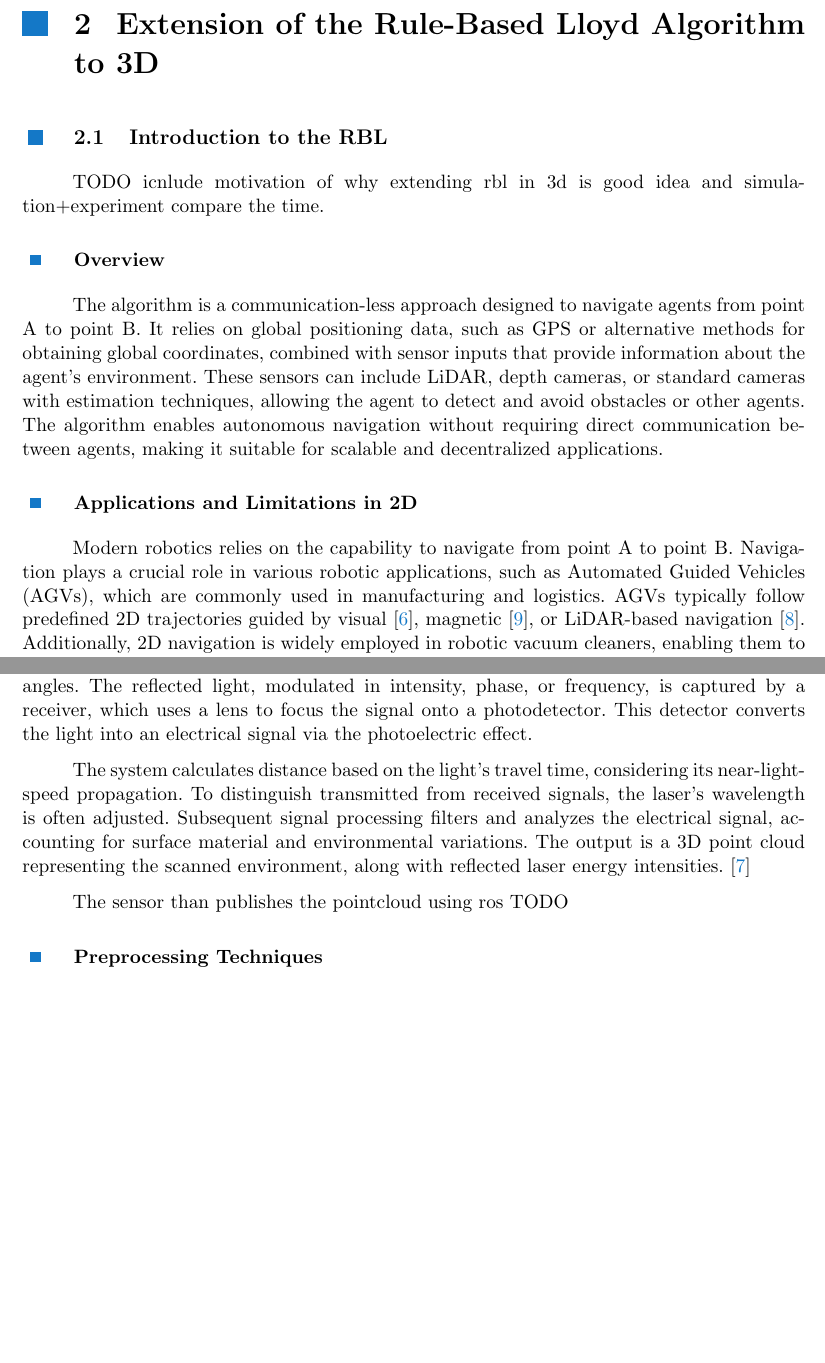
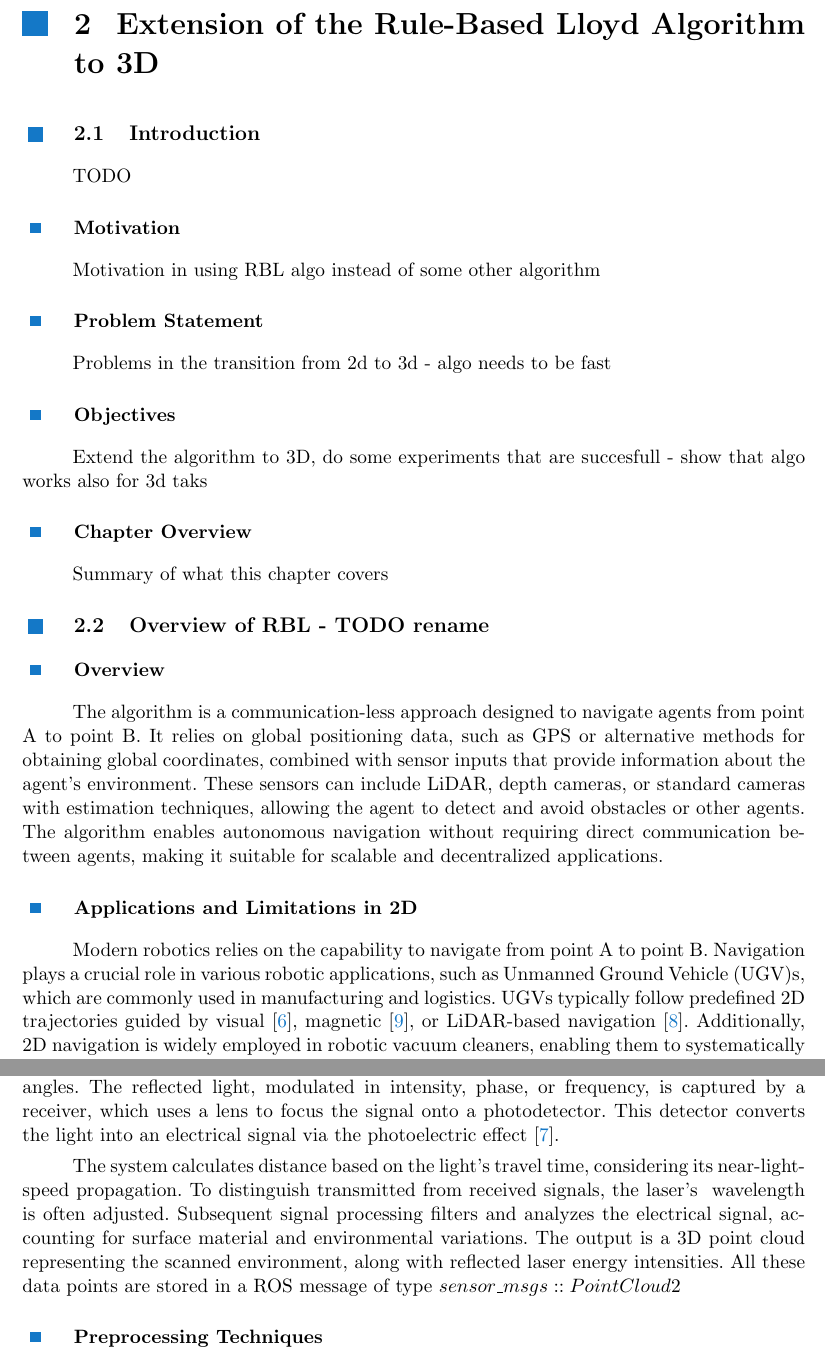
Before and after one commit to MichalKamler/bachelor_thesis, a LaTeX thesis (main.tex, which reads src/lidar.tex, src/rbl.tex): two parts of pages 10 and 17 of 24 before the commit and two parts of pages 10 and 18 of 25 after it, joined at a grey line, cut so that both start at the same text, the shorter picture padded with empty space. Compiled offline with pdfLaTeX.

Commit message:
move to notebook

```diff
--- a/src/lidar.tex
+++ b/src/lidar.tex
@@ -46,15 +45,15 @@
             \ac{LiDAR} systems determine object distances by emitting laser pulses and measuring the time it takes for the reflected light to return.
             This process, known as \ac{ToF}, involves scanning the environment with laser beams directed at varying horizontal and vertical angles.
             The reflected light, modulated in intensity, phase, or frequency, is captured by a receiver, which uses a lens to focus the signal onto a photodetector.
-            This detector converts the light into an electrical signal via the photoelectric effect.
+            This detector converts the light into an electrical signal via the photoelectric effect \cite{lidar_how_works}.
 
             The system calculates distance based on the light's travel time, considering its near-light-speed propagation.
-            To distinguish transmitted from received signals, the laser's wavelength is often adjusted.
+            To distinguish transmitted from received signals, the laser's \setcounter{tocdepth}{1}
+            wavelength is often adjusted.
             Subsequent signal processing filters and analyzes the electrical signal, accounting for surface material and environmental variations.
             The output is a 3D point cloud representing the scanned environment, along with reflected laser energy intensities.
-            \cite{lidar_how_works}
+            All these data points are stored in a ROS message of type \(sensor\_msgs::PointCloud2\)
 
-            The sensor than publishes the pointcloud using ros TODO
         \subsection{Preprocessing Techniques}
             To efficiently process \ac{LiDAR} data and reduce computational complexity, the raw point cloud undergoes downsampling and filtering.
             The point cloud density is reduced using a voxel grid filter.
--- a/src/rbl.tex
+++ b/src/rbl.tex
@@ -1,8 +1,16 @@
 \chapter{Extension of the Rule-Based Lloyd Algorithm to 3D\label{chap:rbl}}
+\section{Introduction}
+    TODO
+    \subsection{Motivation}
+        Motivation in using RBL algo instead of some other algorithm
+    \subsection{Problem Statement}
+        Problems in the transition from 2d to 3d - algo needs to be fast
+    \subsection{Objectives}
+        Extend the algorithm to 3D, do some experiments that are succesfull - show that algo works also for 3d taks
+    \subsection{Chapter Overview}
+        Summary of what this chapter covers
 
-\section{Introduction to the RBL}
-
-    TODO icnlude motivation of why extending rbl in 3d is good idea and simulation+experiment compare the time.
+\section{Overview of RBL - TODO rename}
 
     \subsection{Overview}
         The algorithm is a communication-less approach designed to navigate agents from point A to point B.
@@ -12,8 +20,8 @@
 
     \subsection{Applications and Limitations in 2D}
         Modern robotics relies on the capability to navigate from point A to point B.
-        Navigation plays a crucial role in various robotic applications, such as Automated Guided Vehicles (AGVs), which are commonly used in manufacturing and logistics.
-        AGVs typically follow predefined 2D trajectories guided by visual \cite{vision_navigation}, magnetic \cite{magnetic_navigation}, or LiDAR-based navigation \cite{lidar_navigation}.
+        Navigation plays a crucial role in various robotic applications, such as \ac{UGV}s, which are commonly used in manufacturing and logistics.
+        \ac{UGV}s typically follow predefined 2D trajectories guided by visual \cite{vision_navigation}, magnetic \cite{magnetic_navigation}, or LiDAR-based navigation \cite{lidar_navigation}.
         Additionally, 2D navigation is widely employed in robotic vacuum cleaners, enabling them to systematically cover an area while avoiding obstacles.
 
         An obvious limitation for algorithms in 2D is scalability.
```
Also changed, not shown: main-blx.bib (+2 -2 lines), main.tex (+2 -1 lines), main.bbl, main.pdf, src/lidar.tex (1 more changed lines), src/rbl.tex (5 more changed lines), 8 other files.
